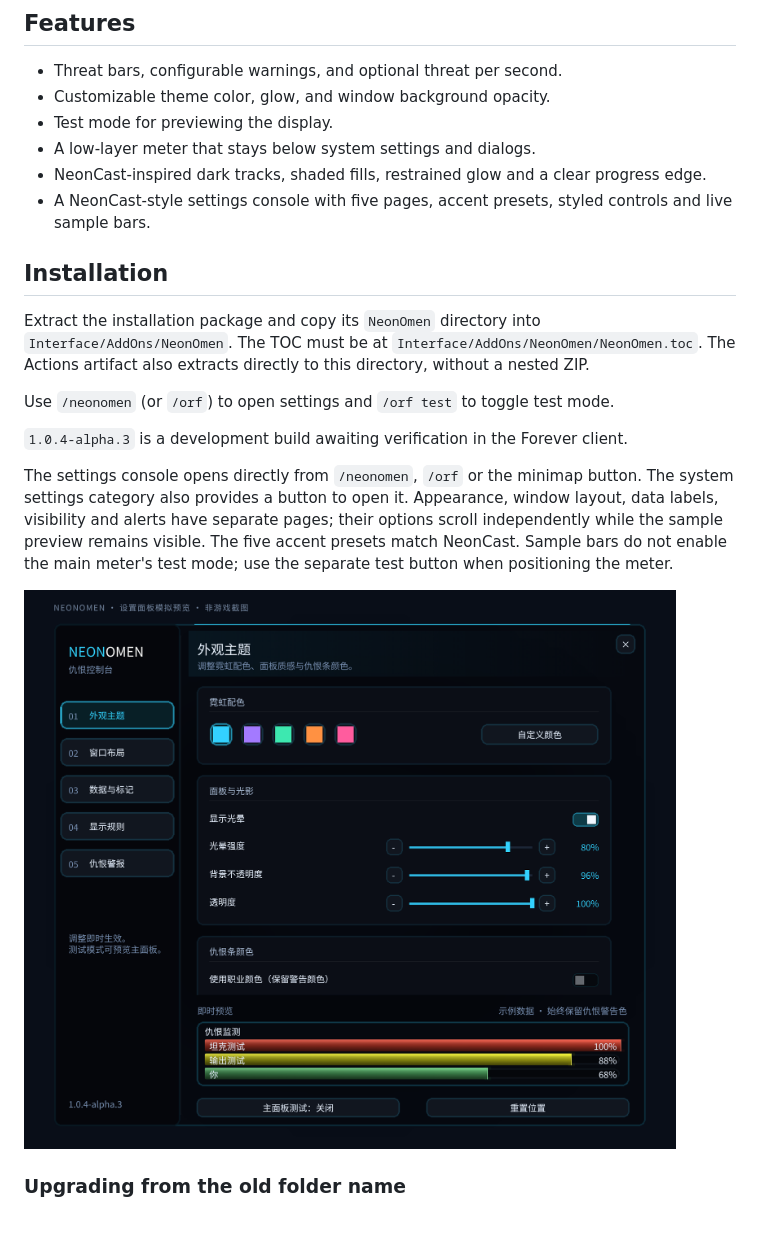
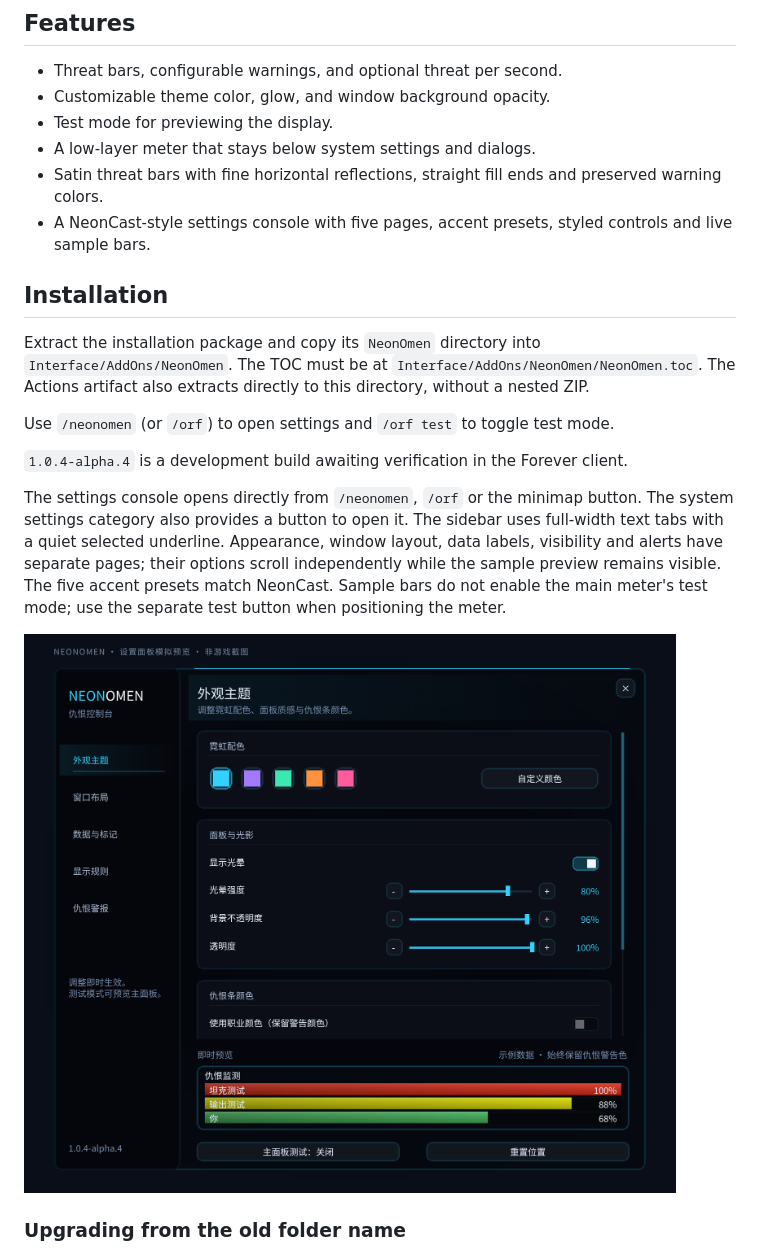
Before and after one commit to AreChen/NeonOmen, a Markdown page: README.md, the part around the change. Rendered like a GitHub page; pictures changed too: docs/settings-preview.zh-CN.png; blank space fills up the shorter version.

Commit message:
Fix clipped sidebar tabs and replace distorted threat capsules with satin fills

```diff
--- a/README.md
+++ b/README.md
@@ -8,7 +8,7 @@ A threat meter for World of Warcraft Forever, customized with a neon-style inter
 - Customizable theme color, glow, and window background opacity.
 - Test mode for previewing the display.
 - A low-layer meter that stays below system settings and dialogs.
-- NeonCast-inspired dark tracks, shaded fills, restrained glow and a clear progress edge.
+- Satin threat bars with fine horizontal reflections, straight fill ends and preserved warning colors.
 - A NeonCast-style settings console with five pages, accent presets, styled controls and live sample bars.
 
 ## Installation
@@ -19,10 +19,11 @@ The Actions artifact also extracts directly to this directory, without a nested
 
 Use `/neonomen` (or `/orf`) to open settings and `/orf test` to toggle test mode.
 
-`1.0.4-alpha.3` is a development build awaiting verification in the Forever client.
+`1.0.4-alpha.4` is a development build awaiting verification in the Forever client.
 
 The settings console opens directly from `/neonomen`, `/orf` or the minimap button.
-The system settings category also provides a button to open it. Appearance, window
+The system settings category also provides a button to open it. The sidebar uses
+full-width text tabs with a quiet selected underline. Appearance, window
 layout, data labels, visibility and alerts have separate pages; their options scroll
 independently while the sample preview remains visible. The five accent presets
 match NeonCast. Sample bars do not enable the main meter's test mode; use the
```
Also changed, not shown: CHANGELOG.md (+9 -0 lines), docs/DEVELOPMENT.md (+12 -1 lines), 8 other files.
